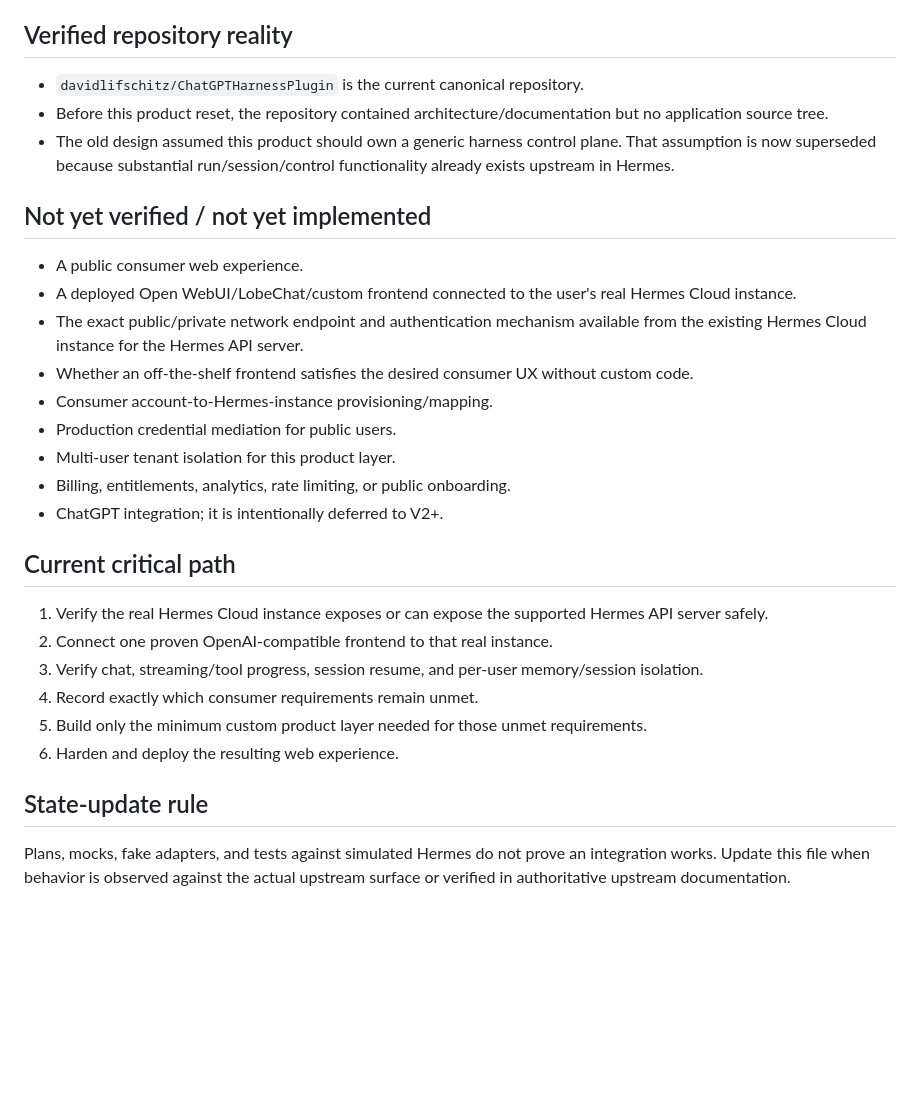
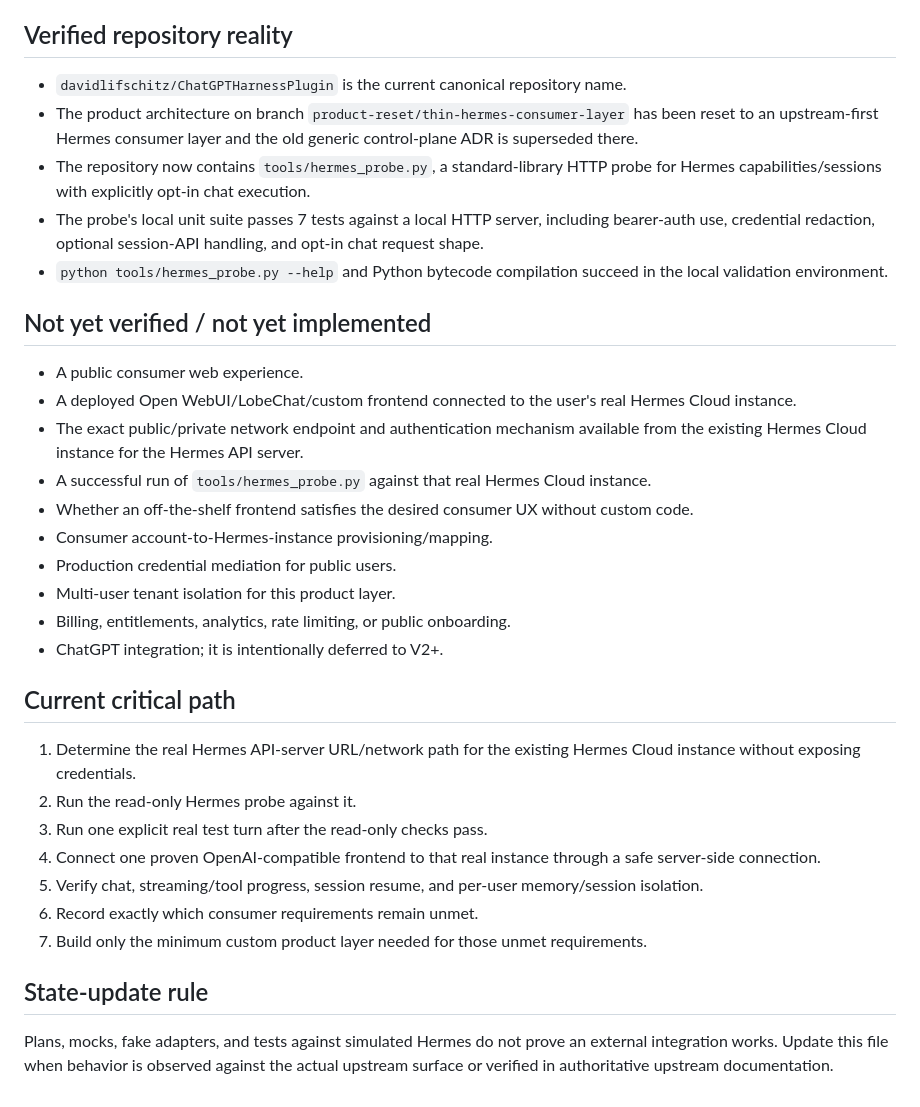
Before and after one commit to davidlifschitz/ChatGPTHarnessPlugin, a Markdown page: STATE.md, the part around the change. Rendered like a GitHub page; blank space fills up the shorter version.

Commit message:
docs: record verified Hermes probe state

```diff
--- a/STATE.md
+++ b/STATE.md
@@ -31,15 +31,18 @@ Authoritative references:
 
 ## Verified repository reality
 
-- `davidlifschitz/ChatGPTHarnessPlugin` is the current canonical repository.
-- Before this product reset, the repository contained architecture/documentation but no application source tree.
-- The old design assumed this product should own a generic harness control plane. That assumption is now superseded because substantial run/session/control functionality already exists upstream in Hermes.
+- `davidlifschitz/ChatGPTHarnessPlugin` is the current canonical repository name.
+- The product architecture on branch `product-reset/thin-hermes-consumer-layer` has been reset to an upstream-first Hermes consumer layer and the old generic control-plane ADR is superseded there.
+- The repository now contains `tools/hermes_probe.py`, a standard-library HTTP probe for Hermes capabilities/sessions with explicitly opt-in chat execution.
+- The probe's local unit suite passes 7 tests against a local HTTP server, including bearer-auth use, credential redaction, optional session-API handling, and opt-in chat request shape.
+- `python tools/hermes_probe.py --help` and Python bytecode compilation succeed in the local validation environment.
 
 ## Not yet verified / not yet implemented
 
 - A public consumer web experience.
 - A deployed Open WebUI/LobeChat/custom frontend connected to the user's real Hermes Cloud instance.
 - The exact public/private network endpoint and authentication mechanism available from the existing Hermes Cloud instance for the Hermes API server.
+- A successful run of `tools/hermes_probe.py` against that real Hermes Cloud instance.
 - Whether an off-the-shelf frontend satisfies the desired consumer UX without custom code.
 - Consumer account-to-Hermes-instance provisioning/mapping.
 - Production credential mediation for public users.
@@ -49,13 +52,14 @@ Authoritative references:
 
 ## Current critical path
 
-1. Verify the real Hermes Cloud instance exposes or can expose the supported Hermes API server safely.
-2. Connect one proven OpenAI-compatible frontend to that real instance.
-3. Verify chat, streaming/tool progress, session resume, and per-user memory/session isolation.
-4. Record exactly which consumer requirements remain unmet.
-5. Build only the minimum custom product layer needed for those unmet requirements.
-6. Harden and deploy the resulting web experience.
+1. Determine the real Hermes API-server URL/network path for the existing Hermes Cloud instance without exposing credentials.
+2. Run the read-only Hermes probe against it.
+3. Run one explicit real test turn after the read-only checks pass.
+4. Connect one proven OpenAI-compatible frontend to that real instance through a safe server-side connection.
+5. Verify chat, streaming/tool progress, session resume, and per-user memory/session isolation.
+6. Record exactly which consumer requirements remain unmet.
+7. Build only the minimum custom product layer needed for those unmet requirements.
 
 ## State-update rule
 
-Plans, mocks, fake adapters, and tests against simulated Hermes do not prove an integration works. Update this file when behavior is observed against the actual upstream surface or verified in authoritative upstream documentation.
+Plans, mocks, fake adapters, and tests against simulated Hermes do not prove an external integration works. Update this file when behavior is observed against the actual upstream surface or verified in authoritative upstream documentation.
```
